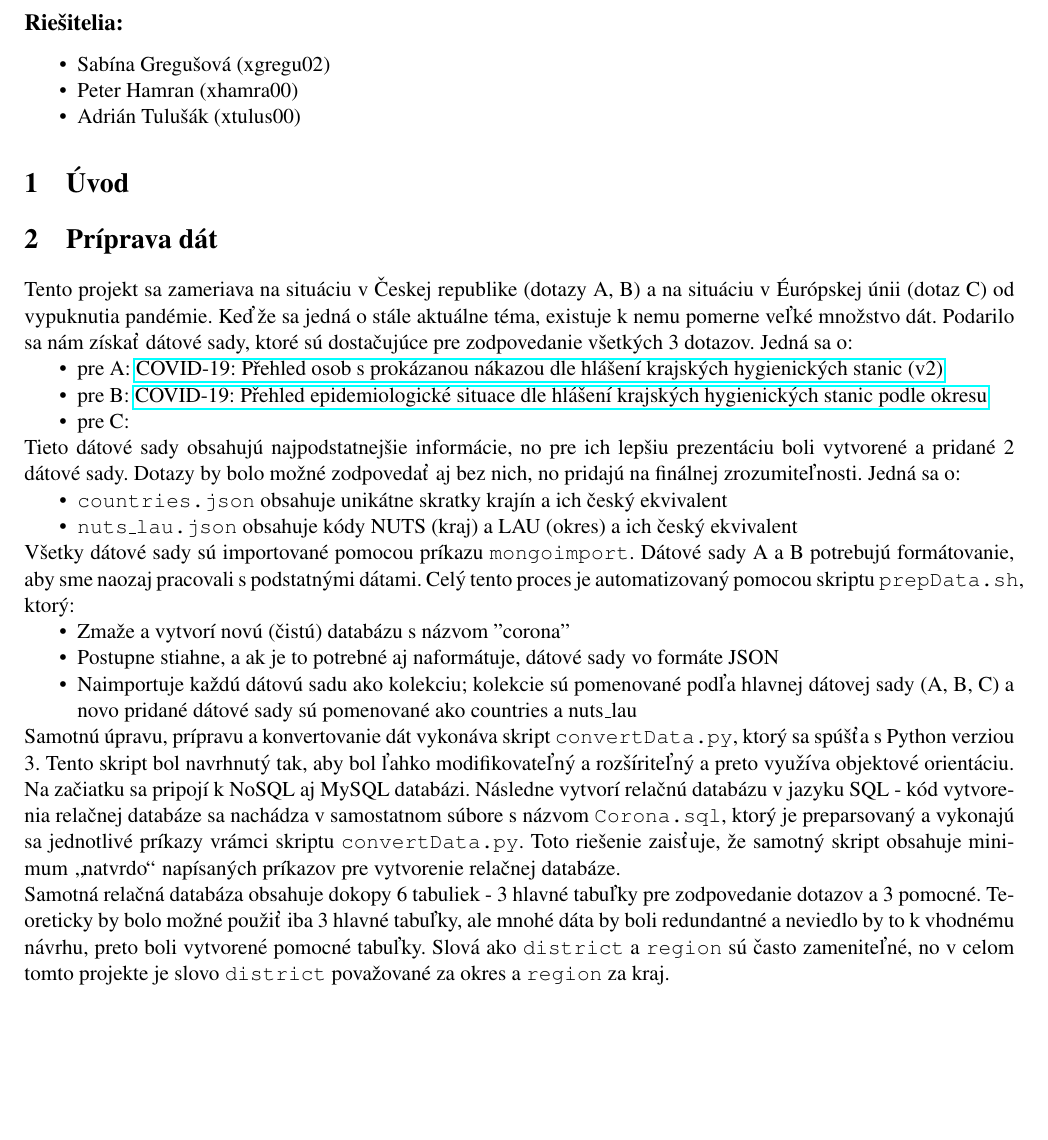
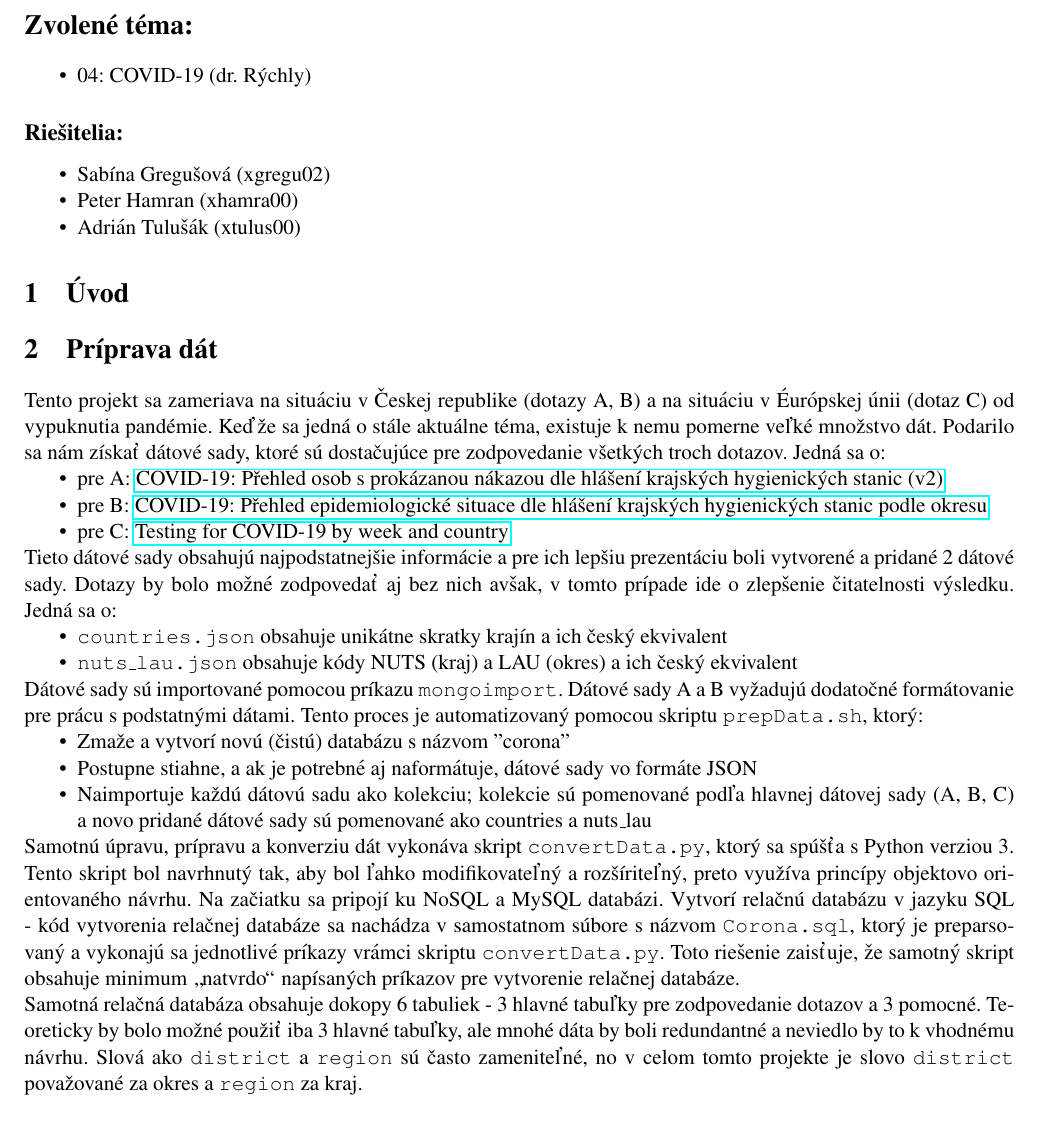
Before and after one commit to tulus42/-UPA_project_2020-21, a LaTeX document (Part_2/documentation.tex): part of page 1 of 2, cut at the place of the change. Compiled offline with pdfLaTeX.

Commit message:
Updates from Overleaf

```diff
--- a/Part_2/documentation.tex
+++ b/Part_2/documentation.tex
@@ -15,7 +15,12 @@
 
 %\graphicspath{ {./images/} }
 \begin{document}
-
+% téma
+\section*{Zvolené téma:}
+\setlist{nolistsep}
+\begin{itemize}[noitemsep]
+\item 04: COVID-19 (dr. Rýchly)
+\end{itemize}
 
 
 % členovia tímu
@@ -31,30 +36,30 @@
 
 \section{Príprava dát}
 
-Tento projekt sa zameriava na situáciu v Českej republike (dotazy A, B) a na situáciu v Éurópskej únii (dotaz C) od vypuknutia pandémie. Keďže sa jedná o stále aktuálne téma, existuje k nemu pomerne veľké množstvo dát. Podarilo sa nám získať dátové sady, ktoré sú dostačujúce pre zodpovedanie všetkých 3 dotazov. Jedná sa o:
+Tento projekt sa zameriava na situáciu v~Českej republike (dotazy~A,~B) a~na situáciu v~Éurópskej únii (dotaz C) od vypuknutia pandémie. Keďže sa jedná o~stále aktuálne téma, existuje k~nemu pomerne veľké množstvo dát. Podarilo sa nám získať dátové sady, ktoré sú dostačujúce pre zodpovedanie všetkých troch dotazov. Jedná~sa~o:
 
 \begin{itemize}
-\item pre A: \href{https://onemocneni-aktualne.mzcr.cz/api/v2/covid-19/osoby.min.json }{COVID-19: Přehled osob s prokázanou nákazou dle hlášení krajských hygienických stanic (v2)}
+\item pre A: \href{https://onemocneni-aktualne.mzcr.cz/api/v2/covid-19/osoby.min.json }{COVID-19: Přehled osob s~prokázanou nákazou dle hlášení krajských hygienických stanic~(v2)}
 \item pre B: \href{https://onemocneni-aktualne.mzcr.cz/api/v2/covid-19/kraj-okres-nakazeni-vyleceni-umrti.min.json}{COVID-19: Přehled epidemiologické situace dle hlášení krajských hygienických stanic podle okresu}
-\item pre C:
+\item pre C: \href{https://www.ecdc.europa.eu/en/publications-data/covid-19-testing}{Testing for COVID-19 by week and country}
 \end{itemize}
 
-Tieto dátové sady obsahujú najpodstatnejšie informácie, no pre ich lepšiu prezentáciu boli vytvorené a pridané 2 dátové sady. Dotazy by bolo možné zodpovedať aj bez nich, no pridajú na finálnej zrozumiteľnosti. Jedná sa o:
+Tieto dátové sady obsahujú najpodstatnejšie informácie a~pre ich lepšiu prezentáciu boli vytvorené a~pridané 2 dátové sady. Dotazy by bolo možné zodpovedať aj bez nich avšak, v~tomto prípade ide o~zlepšenie čitatelnosti výsledku. Jedná~sa~o:
 \begin{itemize}
-\item \texttt{countries.json} obsahuje unikátne skratky krajín a ich český ekvivalent
-\item \texttt{nuts\_lau.json} obsahuje kódy NUTS (kraj) a LAU (okres) a ich český ekvivalent
+\item \texttt{countries.json} obsahuje unikátne skratky krajín a~ich český ekvivalent
+\item \texttt{nuts\_lau.json} obsahuje kódy NUTS (kraj) a~LAU (okres) a~ich český ekvivalent
 \end{itemize}
 
-Všetky dátové sady sú importované pomocou príkazu \texttt{mongoimport}. Dátové sady A a B potrebujú formátovanie, aby sme naozaj pracovali s podstatnými dátami. Celý tento proces je automatizovaný pomocou skriptu \texttt{prepData.sh}, ktorý:
+Dátové sady sú importované pomocou príkazu \texttt{mongoimport}. Dátové sady A~a~B~vyžadujú dodatočné formátovanie pre prácu s podstatnými dátami. Tento proces je automatizovaný pomocou skriptu \texttt{prepData.sh}, ktorý:
 \begin{itemize}
-\item Zmaže a vytvorí novú (čistú) databázu s názvom "corona"
-\item Postupne stiahne, a ak je to potrebné aj naformátuje, dátové sady vo formáte JSON
-\item Naimportuje každú dátovú sadu ako kolekciu; kolekcie sú pomenované podľa hlavnej dátovej sady (A, B, C) a novo pridané dátové sady sú pomenované ako countries a nuts\_lau
+\item Zmaže a~vytvorí novú (čistú) databázu s~názvom "corona"
+\item Postupne stiahne, a~ak je potrebné aj naformátuje, dátové sady vo formáte JSON
+\item Naimportuje každú dátovú sadu ako kolekciu; kolekcie sú pomenované podľa hlavnej dátovej sady (A,~B,~C) a~novo pridané dátové sady sú pomenované ako countries a~nuts\_lau
 \end{itemize}
 
-Samotnú úpravu, prípravu a  konvertovanie dát vykonáva skript \texttt{convertData.py}, ktorý sa spúšťa s Python verziou 3. Tento skript bol navrhnutý tak, aby bol ľahko modifikovateľný a rozšíriteľný a preto využíva objektové orientáciu. Na začiatku sa pripojí k NoSQL aj MySQL databázi. Následne vytvorí relačnú databázu v jazyku SQL - kód vytvorenia relačnej databáze sa nachádza v samostatnom súbore s názvom \texttt{Corona.sql}, ktorý je preparsovaný a vykonajú sa jednotlivé príkazy vrámci skriptu \texttt{convertData.py}. Toto riešenie zaisťuje, že samotný skript obsahuje minimum \uv{natvrdo} napísaných príkazov pre vytvorenie relačnej databáze.
+Samotnú úpravu, prípravu a~konverziu dát vykonáva skript \texttt{convertData.py}, ktorý sa spúšťa s~Python verziou~3. Tento skript bol navrhnutý tak, aby bol ľahko modifikovateľný a~rozšíriteľný, preto využíva princípy objektovo orientovaného návrhu. Na začiatku sa pripojí ku~NoSQL a MySQL databázi. Vytvorí relačnú databázu v~jazyku SQL - kód vytvorenia relačnej databáze sa nachádza v~samostatnom súbore s~názvom \texttt{Corona.sql}, ktorý je preparsovaný a~vykonajú sa jednotlivé príkazy vrámci skriptu \texttt{convertData.py}. Toto riešenie zaisťuje, že samotný skript obsahuje minimum \uv{natvrdo} napísaných príkazov pre vytvorenie relačnej databáze.
 
-Samotná relačná databáza obsahuje dokopy 6 tabuliek - 3 hlavné tabuľky pre zodpovedanie dotazov a 3 pomocné. Teoreticky by bolo možné použiť iba 3 hlavné tabuľky, ale mnohé dáta by boli redundantné a neviedlo by to k vhodnému návrhu, preto boli vytvorené pomocné tabuľky. Slová ako \texttt{district} a \texttt{region} sú často zameniteľné, no v celom tomto projekte je slovo \texttt{district} považované za okres a \texttt{region} za kraj.
+Samotná relačná databáza obsahuje dokopy 6 tabuliek - 3 hlavné tabuľky pre zodpovedanie dotazov a~3~pomocné. Teoreticky by bolo možné použiť iba~3~hlavné tabuľky, ale mnohé dáta by boli redundantné a~neviedlo by to k~vhodnému návrhu. Slová ako \texttt{district} a~\texttt{region} sú často zameniteľné, no v~celom tomto projekte je slovo \texttt{district} považované za okres a~\texttt{region} za kraj.
 
 \begin{figure}[H]
 \begin{center}
```
